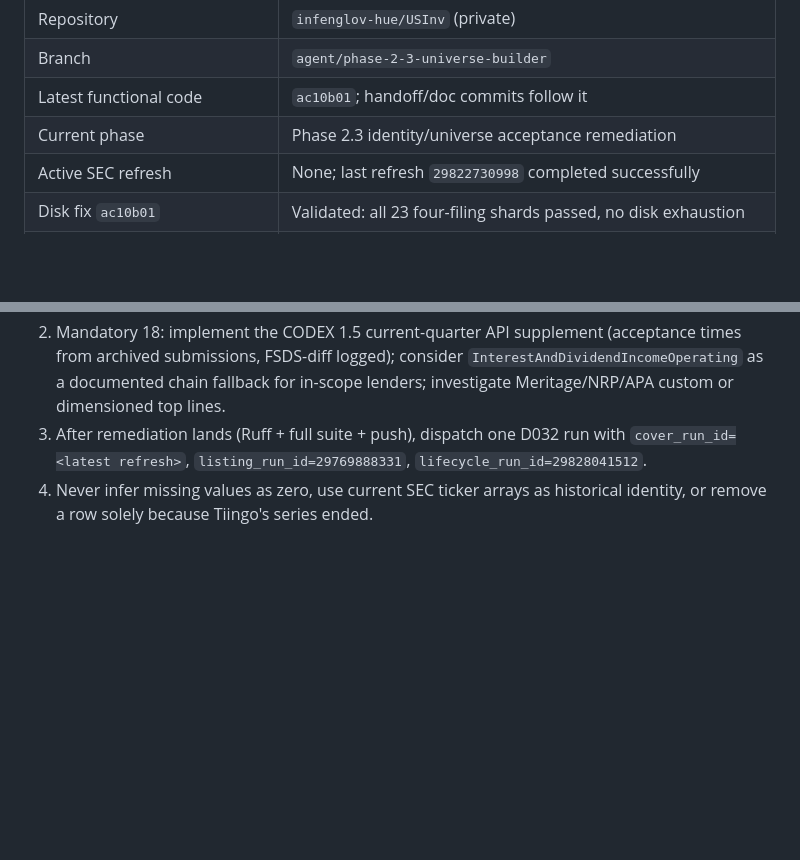
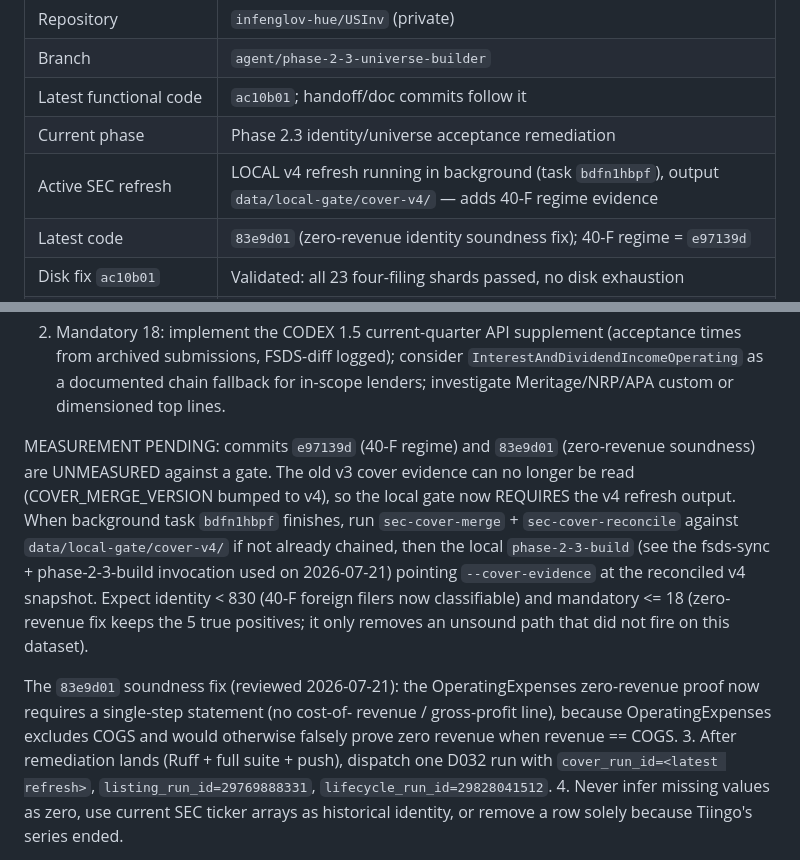
Before and after one commit to infenglov-hue/USInv, a Markdown page: docs/HANDOFF.md, 2 parts joined by grey strips. Drawn GitHub-style; blank space fills up the shorter version.

Commit message:
Note pending v4 measurement and the zero-revenue soundness fix
Co-Authored-By: Claude Fable 5 <noreply@anthropic.com>

```diff
--- a/docs/HANDOFF.md
+++ b/docs/HANDOFF.md
@@ -14,7 +14,8 @@ open `PROGRESS.md` only for history.
 | Branch | `agent/phase-2-3-universe-builder` |
 | Latest functional code | `ac10b01`; handoff/doc commits follow it |
 | Current phase | Phase 2.3 identity/universe acceptance remediation |
-| Active SEC refresh | None; last refresh `29822730998` completed successfully |
+| Active SEC refresh | LOCAL v4 refresh running in background (task `bdfn1hbpf`), output `data/local-gate/cover-v4/` — adds 40-F regime evidence |
+| Latest code | `83e9d01` (zero-revenue identity soundness fix); 40-F regime = `e97139d` |
 | Disk fix `ac10b01` | Validated: all 23 four-filing shards passed, no disk exhaustion |
 | Reused discovery plan | run `29772784252` |
 | Reused immutable Alpha listing | run `29769888331`, date `2026-07-17` |
@@ -146,6 +147,23 @@ Do not rerun without a changed code/data symptom. Remaining work, in order:
    consider `InterestAndDividendIncomeOperating` as a documented chain
    fallback for in-scope lenders; investigate Meritage/NRP/APA custom or
    dimensioned top lines.
+
+MEASUREMENT PENDING: commits `e97139d` (40-F regime) and `83e9d01`
+(zero-revenue soundness) are UNMEASURED against a gate. The old v3 cover
+evidence can no longer be read (COVER_MERGE_VERSION bumped to v4), so the
+local gate now REQUIRES the v4 refresh output. When background task
+`bdfn1hbpf` finishes, run `sec-cover-merge` + `sec-cover-reconcile`
+against `data/local-gate/cover-v4/` if not already chained, then the
+local `phase-2-3-build` (see the fsds-sync + phase-2-3-build invocation
+used on 2026-07-21) pointing `--cover-evidence` at the reconciled v4
+snapshot. Expect identity < 830 (40-F foreign filers now classifiable)
+and mandatory <= 18 (zero-revenue fix keeps the 5 true positives; it only
+removes an unsound path that did not fire on this dataset).
+
+The `83e9d01` soundness fix (reviewed 2026-07-21): the OperatingExpenses
+zero-revenue proof now requires a single-step statement (no cost-of-
+revenue / gross-profit line), because OperatingExpenses excludes COGS and
+would otherwise falsely prove zero revenue when revenue == COGS.
 3. After remediation lands (Ruff + full suite + push), dispatch one D032 run
    with `cover_run_id=<latest refresh>`, `listing_run_id=29769888331`,
    `lifecycle_run_id=29828041512`.
```
